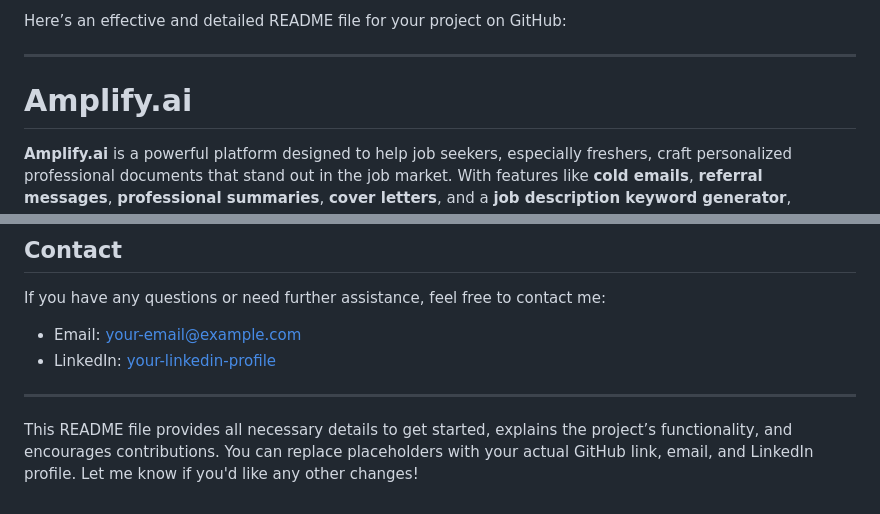
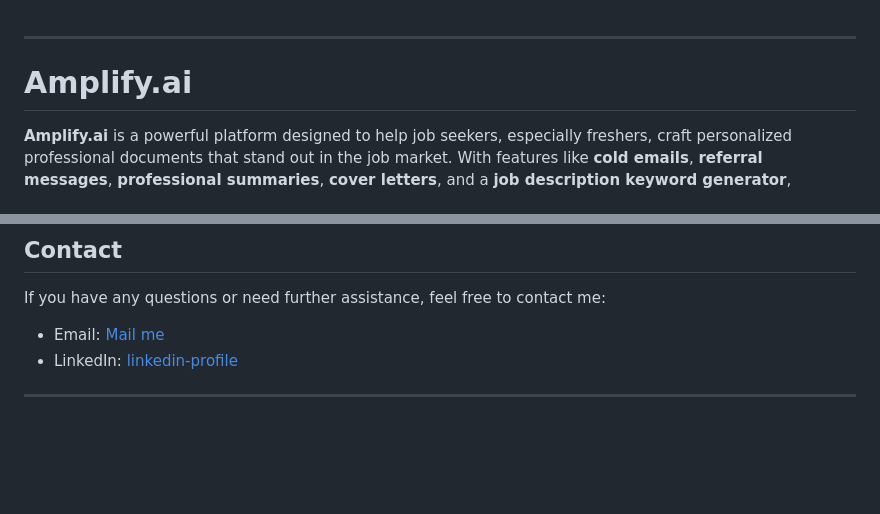
Before and after one commit to karthik13647/Amplify.ai, a Markdown page: README.md, 2 parts joined by grey strips. Rendered like a GitHub page; blank space fills up the shorter version.

```diff
--- a/README.md
+++ b/README.md
@@ -1,7 +1,4 @@
-Here’s an effective and detailed README file for your project on GitHub:
-
 ---
-
 # **Amplify.ai**
 
 **Amplify.ai** is a powerful platform designed to help job seekers, especially freshers, craft personalized professional documents that stand out in the job market. With features like **cold emails**, **referral messages**, **professional summaries**, **cover letters**, and a **job description keyword generator**, Amplify.ai streamlines the job application process by ensuring that your application materials are tailored, relevant, and ATS-friendly.
@@ -83,9 +80,7 @@ This project is licensed under the MIT License - see the [LICENSE](LICENSE) file
 
 If you have any questions or need further assistance, feel free to contact me:
 
-- Email: [your-email@example.com](mailto:your-email@example.com)
-- LinkedIn: [your-linkedin-profile](https://www.linkedin.com/in/your-profile)
+- Email: [Mail me](mailto:iamnoboby40x@gmail.com)
+- LinkedIn: [linkedin-profile]([https://www.linkedin.com/in/your-profile](https://www.linkedin.com/in/karthik-b-475484259/))
 
 ---
-
-This README file provides all necessary details to get started, explains the project’s functionality, and encourages contributions. You can replace placeholders with your actual GitHub link, email, and LinkedIn profile. Let me know if you'd like any other changes!
```
